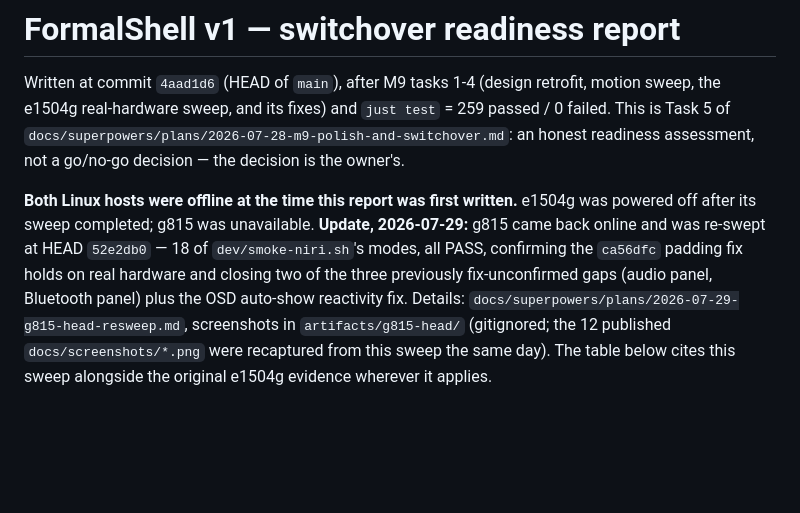
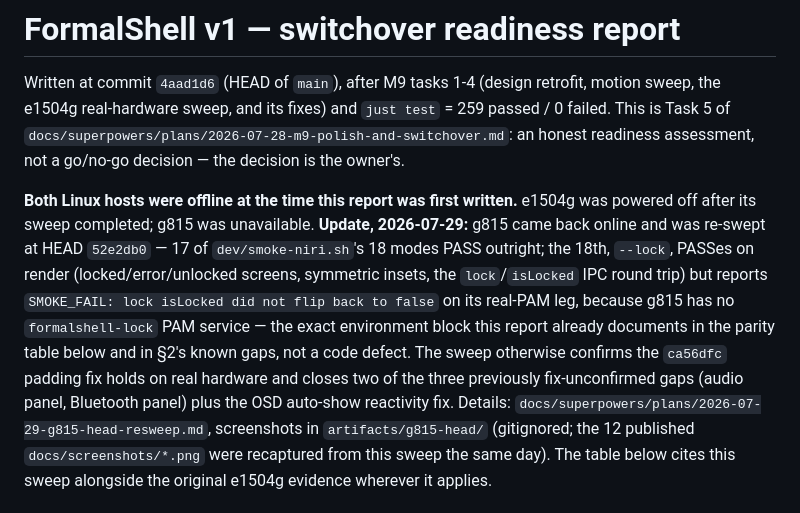
Before and after one commit to FormalSnake/FormalShell, a Markdown page: docs/SWITCHOVER.md, the part around the change. Drawn GitHub-style; blank space fills up the shorter version.

Commit message:
fix(docs): switchover summary overclaimed lock as a clean pass

```diff
--- a/docs/SWITCHOVER.md
+++ b/docs/SWITCHOVER.md
@@ -9,10 +9,16 @@ readiness assessment, not a go/no-go decision — the decision is the owner's.
 **Both Linux hosts were offline at the time this report was first written.**
 e1504g was powered off after its sweep completed; g815 was unavailable.
 **Update, 2026-07-29:** g815 came back online and was re-swept at HEAD
-`52e2db0` — 18 of `dev/smoke-niri.sh`'s modes, all PASS, confirming the
-`ca56dfc` padding fix holds on real hardware and closing two of the three
-previously fix-unconfirmed gaps (audio panel, Bluetooth panel) plus the
-OSD auto-show reactivity fix. Details:
+`52e2db0` — 17 of `dev/smoke-niri.sh`'s 18 modes PASS outright; the 18th,
+`--lock`, PASSes on render (locked/error/unlocked screens, symmetric insets,
+the `lock`/`isLocked` IPC round trip) but reports `SMOKE_FAIL: lock isLocked
+did not flip back to false` on its real-PAM leg, because g815 has no
+`formalshell-lock` PAM service — the exact environment block this report
+already documents in the parity table below and in §2's known gaps, not a
+code defect. The sweep otherwise confirms the `ca56dfc` padding fix holds on
+real hardware and closes two of the three previously fix-unconfirmed gaps
+(audio panel, Bluetooth panel) plus the OSD auto-show reactivity fix.
+Details:
 `docs/superpowers/plans/2026-07-29-g815-head-resweep.md`, screenshots in
 `artifacts/g815-head/` (gitignored; the 12 published `docs/screenshots/*.png`
 were recaptured from this sweep the same day). The table below cites this
```
